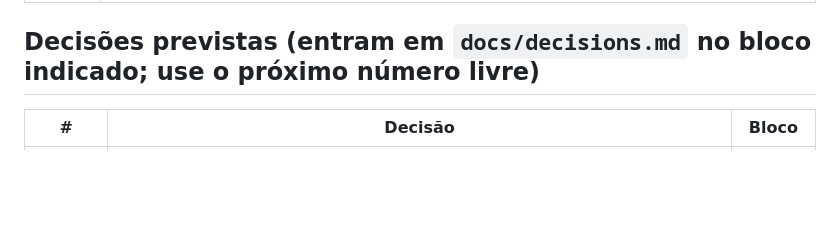
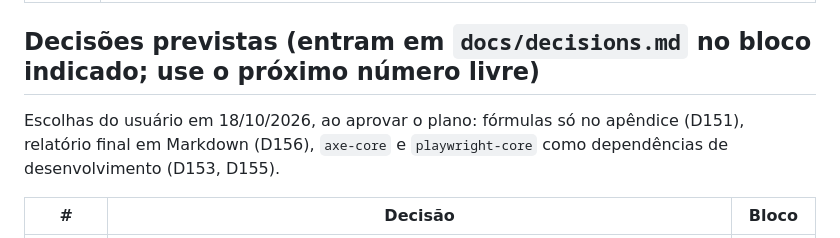
Before and after one commit to JuracyNeto/analisador-gerador-dados, a Markdown page: docs/plans/2026-10-18-m4-visao-geral.md, the part around the change. GitHub-like rendering; blank space fills up the shorter version.

Commit message:
docs: escolhas do usuário no plano do M4

```diff
--- a/docs/plans/2026-10-18-m4-visao-geral.md
+++ b/docs/plans/2026-10-18-m4-visao-geral.md
@@ -104,6 +104,8 @@ Nenhum.
 | M4.4 | `frontend/scripts/prints.ts` + `npm run prints` (fora do CI) |
 
 ## Decisões previstas (entram em `docs/decisions.md` no bloco indicado; use o próximo número livre)
+Escolhas do usuário em 18/10/2026, ao aprovar o plano: fórmulas só no apêndice (D151), relatório final em Markdown (D156), `axe-core` e `playwright-core` como dependências de desenvolvimento (D153, D155).
+
 | # | Decisão | Bloco |
 |---|---|---|
 | D150 | R1: começo do arquivo (10 a ⌊n/2⌋ linhas) na mesma família do fim ("bordas", contra a melhor borda de cada embaralhamento); no meio, só janelas de k linhas (procurar todos os tamanhos custaria O(n²) por embaralhamento) | M4.0 |
```
